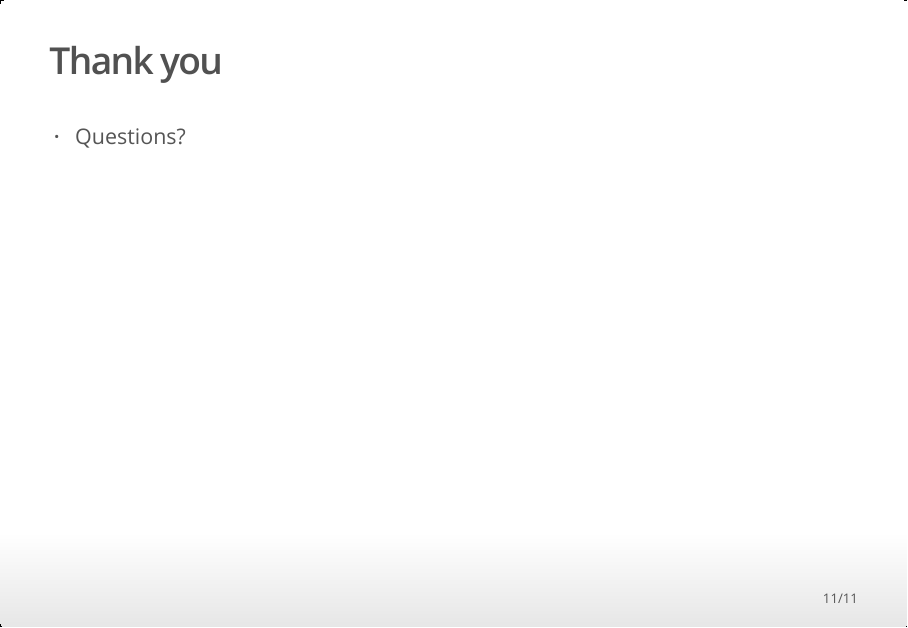
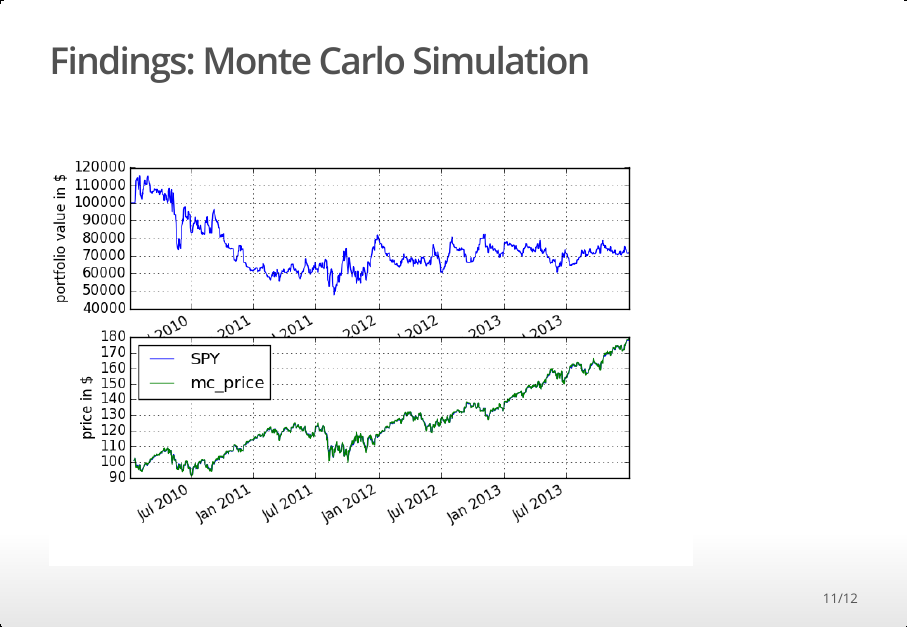
Before and after one commit to dwdii/stockyPuck, an R Markdown document (Rmd/Presentation.Rmd): page 11 of 11 before the commit and page 11 of 12 after it. The pictures show the output file Rmd/Presentation.html that the author committed with the source, opened offline.

Commit message:
Presentation +

```diff
--- a/Rmd/Presentation.Rmd
+++ b/Rmd/Presentation.Rmd
@@ -79,6 +79,11 @@ def monteCarloIteration(self, mean, std, start):
 
 ## Findings
 
+## Findings: Monte Carlo Simulation
+
+![Monte Carlo Simulation Results Example](.\figures\MonteCarlo-ResultExample.png)
+
+
 
 ## Thank you
 
```
Also changed, not shown: src/zL_monteCarlo.py (+1 -1 lines), Rmd/Presentation.html, Rmd/figures/MonteCarlo-ResultExample.png (added), 1 other file.
